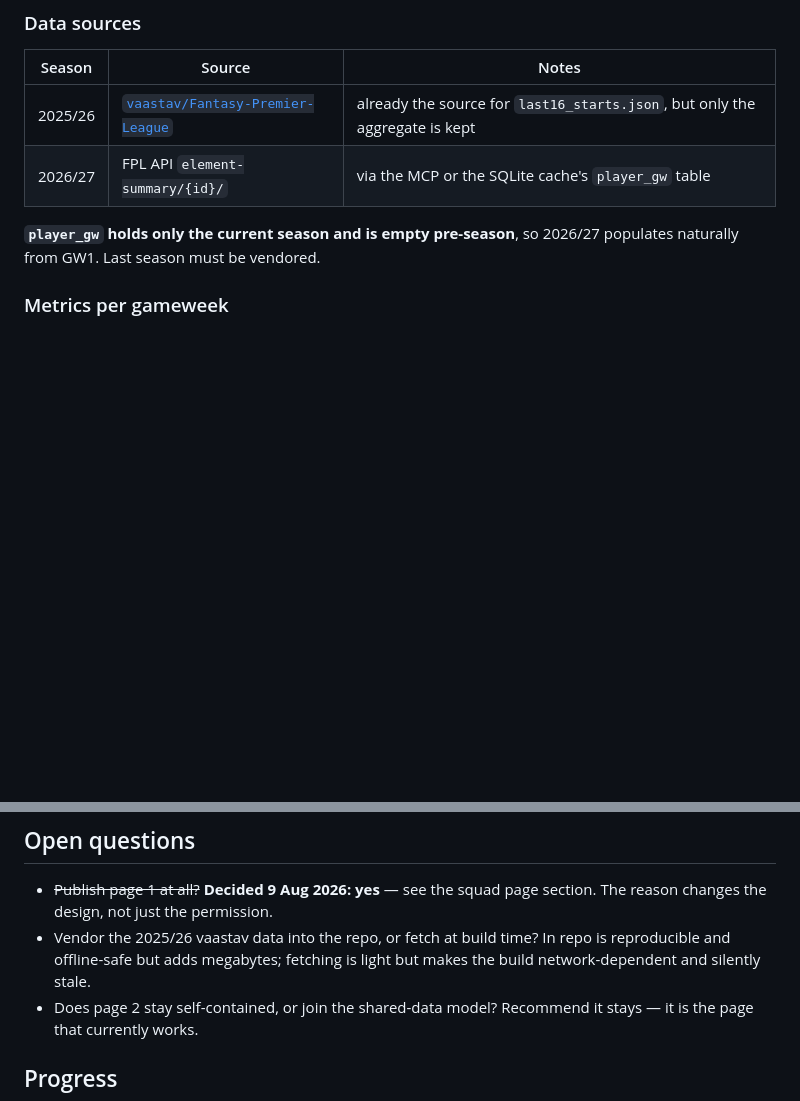
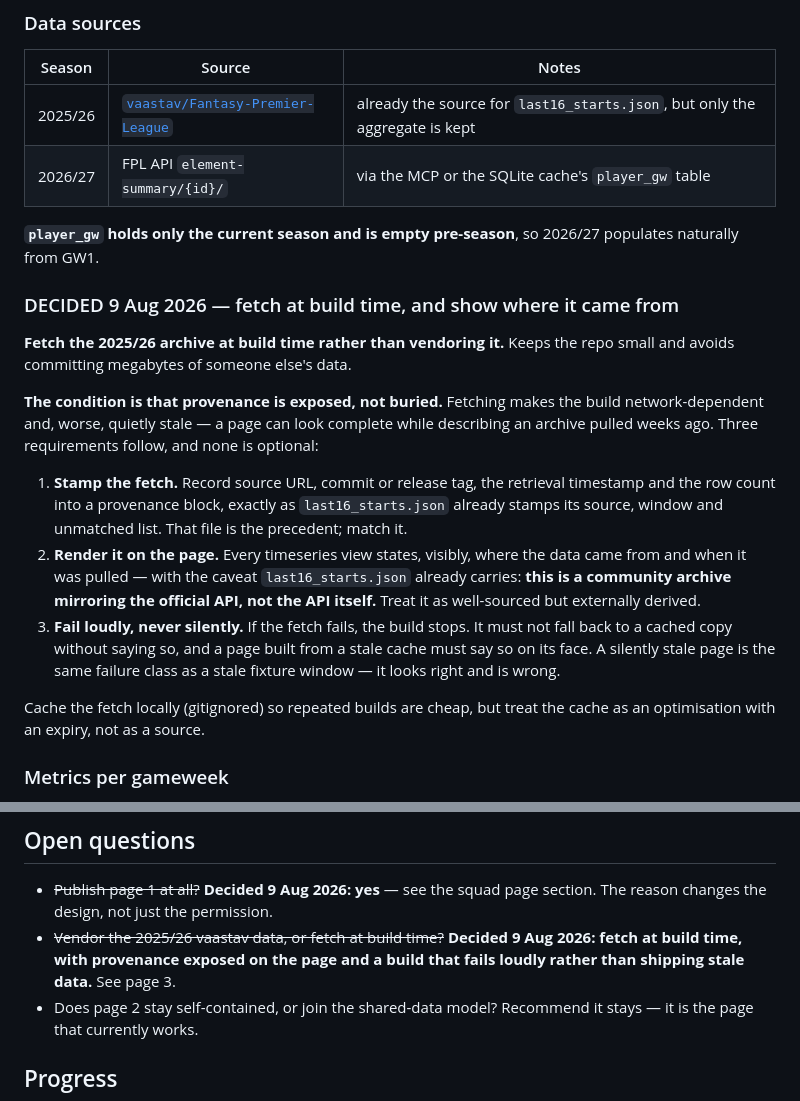
Before and after one commit to sylvan-s/fpl-river-leaf, a Markdown page: DASHBOARD_PLAN.md, 2 parts joined by grey strips. GitHub-like rendering; blank space fills up the shorter version.

Commit message:
Decide: fetch the vaastav archive at build time, with provenance exposed
Keeps the repo small rather than committing megabytes of someone else's data.
The cost is that the build becomes network-dependent and can go quietly stale,
so three requirements attach and none is optional: stamp the fetch with source,
tag, timestamp and row count the way last16_starts.json already does; render
that provenance on every timeseries view, including the caveat that this is a
community archive mirroring the official API and not the API itself; and fail
the build loudly rather than falling back to a cached copy without saying so.

A silently stale page is the same failure class as a stale fixture window — it
looks right and is wrong.

```diff
--- a/DASHBOARD_PLAN.md
+++ b/DASHBOARD_PLAN.md
@@ -210,7 +210,33 @@ hold.**
 | 2026/27 | FPL API `element-summary/{id}/` | via the MCP or the SQLite cache's `player_gw` table |
 
 **`player_gw` holds only the current season and is empty pre-season**, so
-2026/27 populates naturally from GW1. Last season must be vendored.
+2026/27 populates naturally from GW1.
+
+### DECIDED 9 Aug 2026 — fetch at build time, and show where it came from
+
+**Fetch the 2025/26 archive at build time rather than vendoring it.** Keeps the
+repo small and avoids committing megabytes of someone else's data.
+
+**The condition is that provenance is exposed, not buried.** Fetching makes the
+build network-dependent and, worse, quietly stale — a page can look complete
+while describing an archive pulled weeks ago. Three requirements follow, and
+none is optional:
+
+1. **Stamp the fetch.** Record source URL, commit or release tag, the retrieval
+   timestamp and the row count into a provenance block, exactly as
+   `last16_starts.json` already stamps its source, window and unmatched list.
+   That file is the precedent; match it.
+2. **Render it on the page.** Every timeseries view states, visibly, where the
+   data came from and when it was pulled — with the caveat `last16_starts.json`
+   already carries: **this is a community archive mirroring the official API,
+   not the API itself.** Treat it as well-sourced but externally derived.
+3. **Fail loudly, never silently.** If the fetch fails, the build stops. It must
+   not fall back to a cached copy without saying so, and a page built from a
+   stale cache must say so on its face. A silently stale page is the same
+   failure class as a stale fixture window — it looks right and is wrong.
+
+Cache the fetch locally (gitignored) so repeated builds are cheap, but treat the
+cache as an optimisation with an expiry, not as a source.
 
 ### Metrics per gameweek
 
@@ -311,9 +337,9 @@ a Burnley start rate who is reported as backup at Spurs.
 
 - ~~Publish page 1 at all?~~ **Decided 9 Aug 2026: yes** — see the squad page
   section. The reason changes the design, not just the permission.
-- Vendor the 2025/26 vaastav data into the repo, or fetch at build time? In
-  repo is reproducible and offline-safe but adds megabytes; fetching is light
-  but makes the build network-dependent and silently stale.
+- ~~Vendor the 2025/26 vaastav data, or fetch at build time?~~ **Decided
+  9 Aug 2026: fetch at build time, with provenance exposed on the page and a
+  build that fails loudly rather than shipping stale data.** See page 3.
 - Does page 2 stay self-contained, or join the shared-data model? Recommend it
   stays — it is the page that currently works.
 
```
